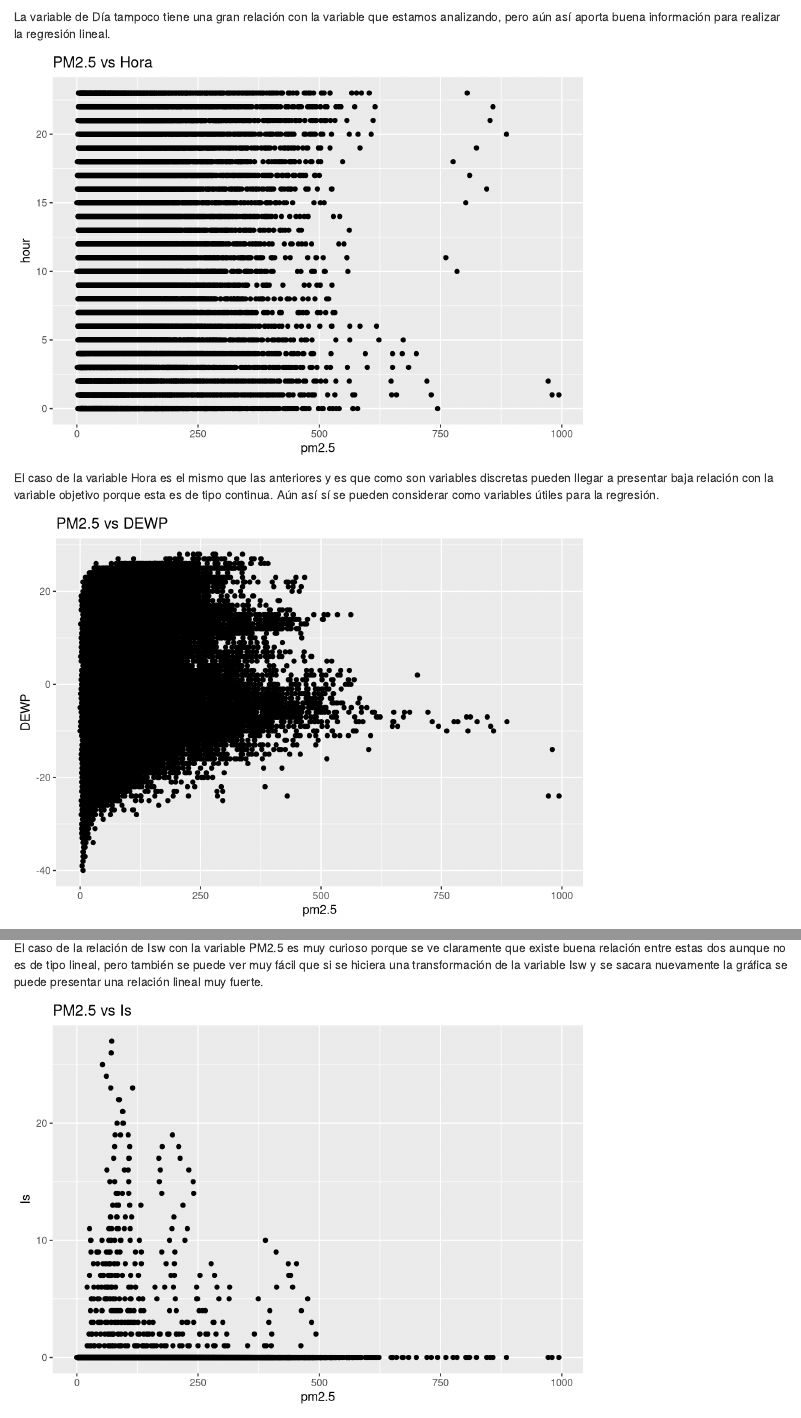
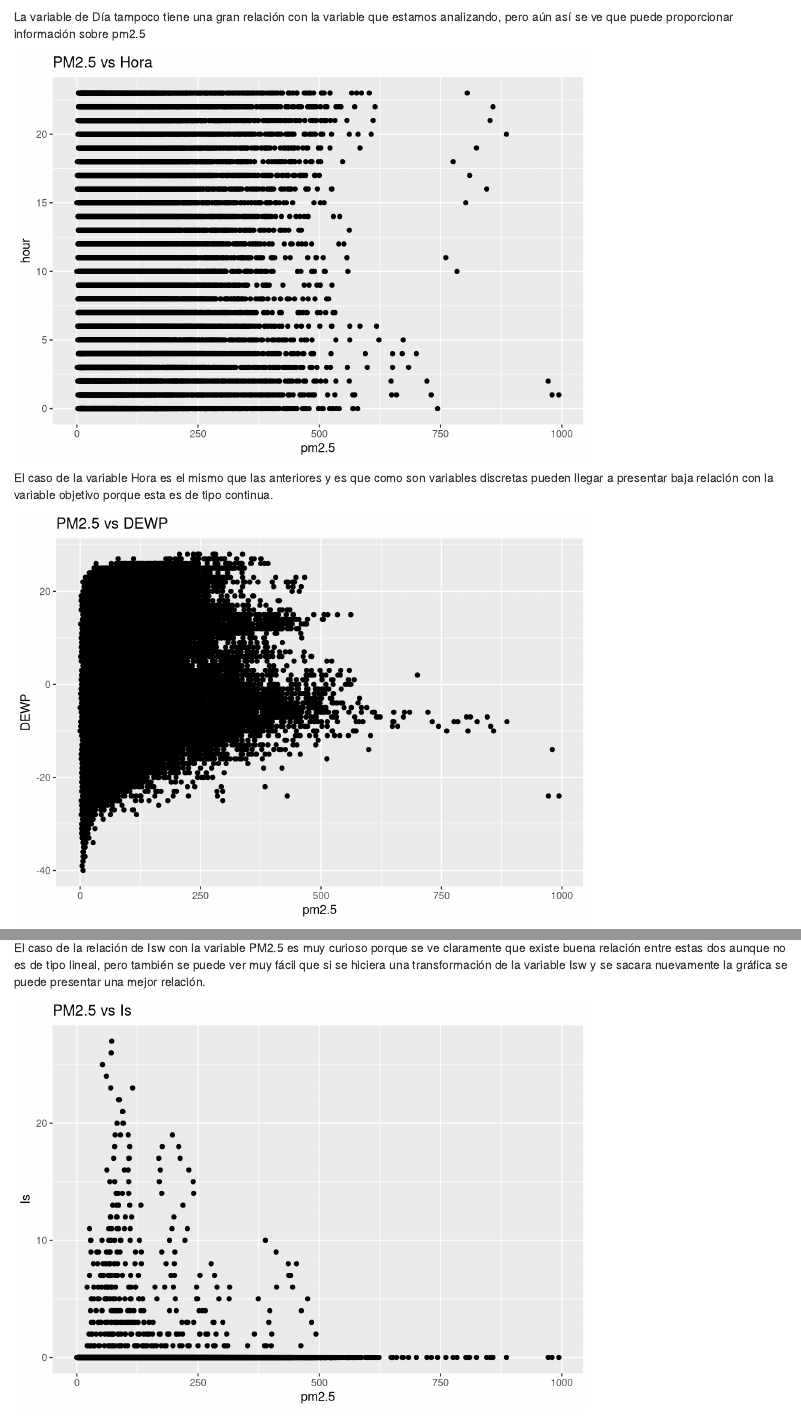
Before and after one commit to RicardoLH/ExamenMineria, an R Markdown document (examen_licenciatura_137926_148792.Rmd): the page in a window 1100 px wide, from 5550 px down, and a second part further down, joined at a grey line. Rendered offline with R 4.5, knitr and Pandoc, with nearby package versions.

Commit message:
Ricardo me la pela x8 (Corrección redacción)

````diff
--- a/examen_licenciatura_137926_148792.Rmd
+++ b/examen_licenciatura_137926_148792.Rmd
@@ -186,12 +186,12 @@ Aquí se puede notar un que existe una mayor relación entre Mes y PM2.5 que ent
 ggplot(pollution,aes(x = pm2.5, y =day ))+geom_point()+ggtitle("PM2.5 vs Día")
 ```
 
-La variable de Día tampoco tiene una gran relación con la variable que estamos analizando, pero aún así aporta buena información para realizar la regresión lineal.
+La variable de Día tampoco tiene una gran relación con la variable que estamos analizando, pero aún así se ve que puede proporcionar información sobre pm2.5
 ```{r echo=FALSE, warning=FALSE, error=FALSE, message=FALSE}
 ggplot(pollution,aes(x = pm2.5, y =hour ))+geom_point()+ggtitle("PM2.5 vs Hora")
 ```
 
-El caso de la variable Hora es el mismo que las anteriores y es que como son variables discretas pueden llegar a presentar baja relación con la variable objetivo porque esta es de tipo continua. Aún así sí se pueden considerar como variables útiles para la regresión.
+El caso de la variable Hora es el mismo que las anteriores y es que como son variables discretas pueden llegar a presentar baja relación con la variable objetivo porque esta es de tipo continua.
 ```{r echo=FALSE, warning=FALSE, error=FALSE, message=FALSE}
 ggplot(pollution,aes(x = pm2.5, y =DEWP ))+geom_point()+ggtitle("PM2.5 vs DEWP")
 ```
@@ -211,7 +211,7 @@ La presión parece tener una baja relación con la variable que estamos estudian
 ggplot(pollution,aes(x = pm2.5, y =Iws ))+geom_point()+ggtitle("PM2.5 vs Isw")
 ```
 
-El caso de la relación de Isw con la variable PM2.5 es muy curioso porque se ve claramente que existe buena relación entre estas dos aunque no es de tipo lineal, pero también se puede ver muy fácil que si se hiciera una transformación de la variable Isw y se sacara nuevamente la gráfica se puede presentar una relación lineal muy fuerte.
+El caso de la relación de Isw con la variable PM2.5 es muy curioso porque se ve claramente que existe buena relación entre estas dos aunque no es de tipo lineal, pero también se puede ver muy fácil que si se hiciera una transformación de la variable Isw y se sacara nuevamente la gráfica se puede presentar una mejor relación.
 ```{r echo=FALSE, warning=FALSE, error=FALSE, message=FALSE}
 ggplot(pollution,aes(x = pm2.5, y =Is ))+geom_point()+ggtitle("PM2.5 vs Is")
 ```
````
Also changed, not shown: examen_licenciatura_137926_148792.html, examen_licenciatura_137926_148792.Rmd (2 more changed lines).
